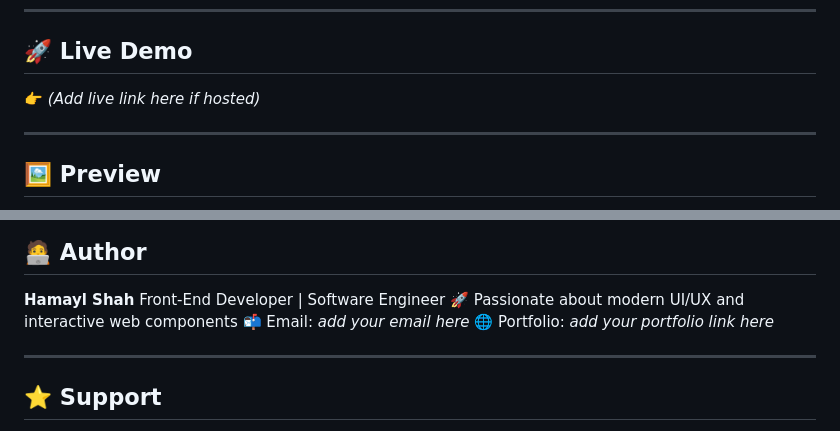
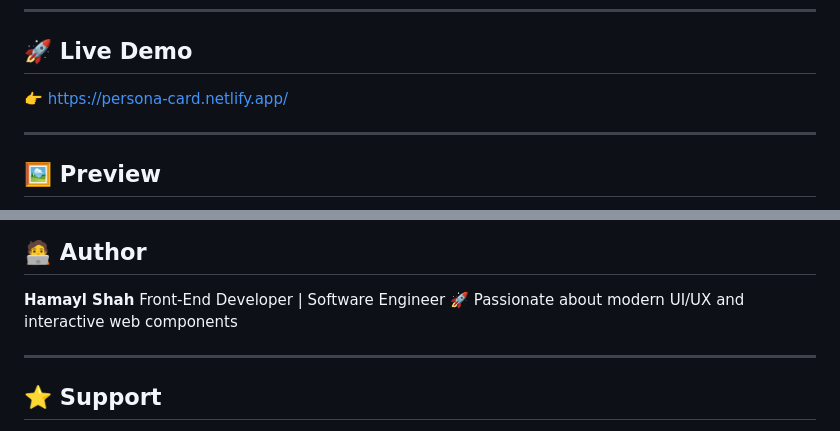
Before and after one commit to hamayl-dev/profile-card, a Markdown page: README.md, 2 parts joined by grey strips. Drawn GitHub-style.

Commit message:
Add live demo link and update preview section
Updated README with live demo link and preview images.

```diff
--- a/README.md
+++ b/README.md
@@ -26,7 +26,7 @@ Perfect for **portfolio projects, personal websites, or UI/UX demos**, this comp
 
 ## 🚀 Live Demo
 
-👉 *(Add live link here if hosted)*
+👉 https://persona-card.netlify.app/
 
 ---
 
@@ -136,8 +134,6 @@ You can deploy this project using:
 **Hamayl Shah**
 Front-End Developer | Software Engineer
 🚀 Passionate about modern UI/UX and interactive web components
-📬 Email: *add your email here*
-🌐 Portfolio: *add your portfolio link here*
 
 ---
 
```
Also changed, not shown: other parts of README.md (+1 -3 lines).
